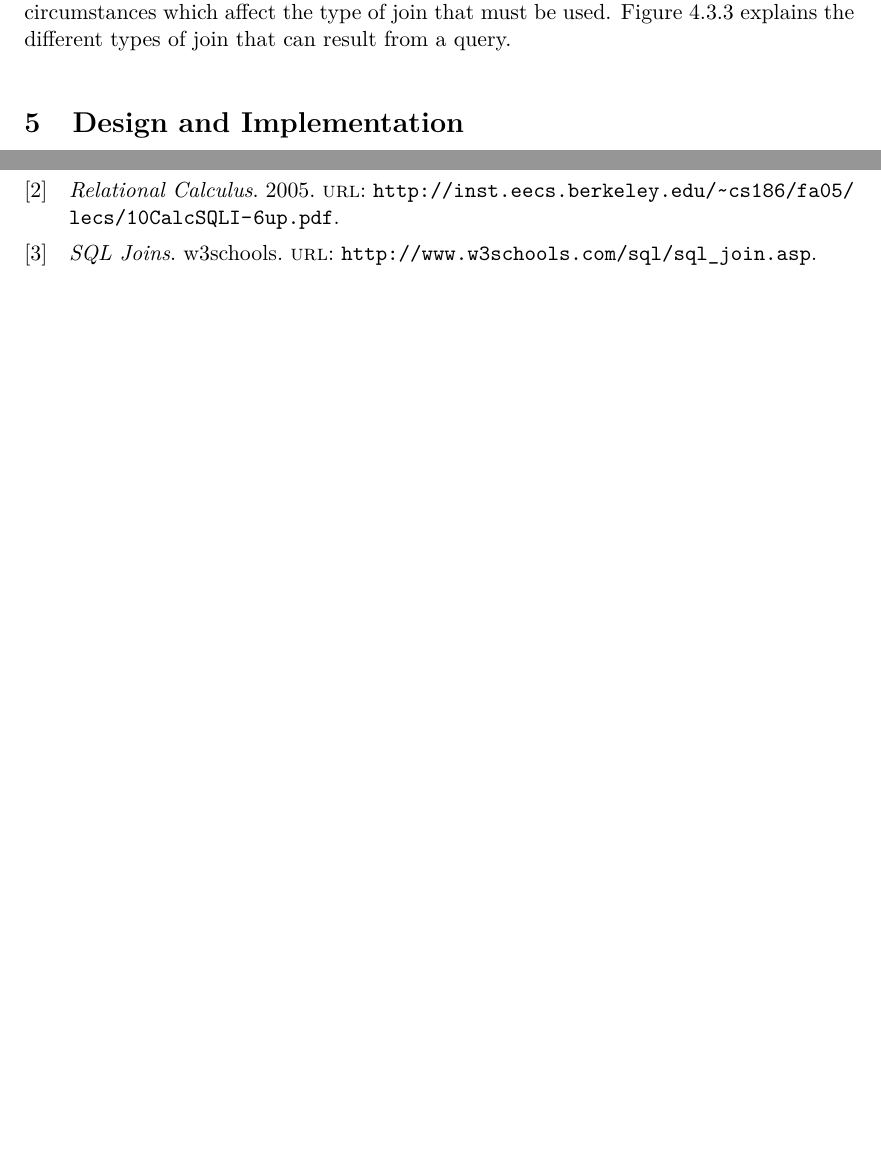
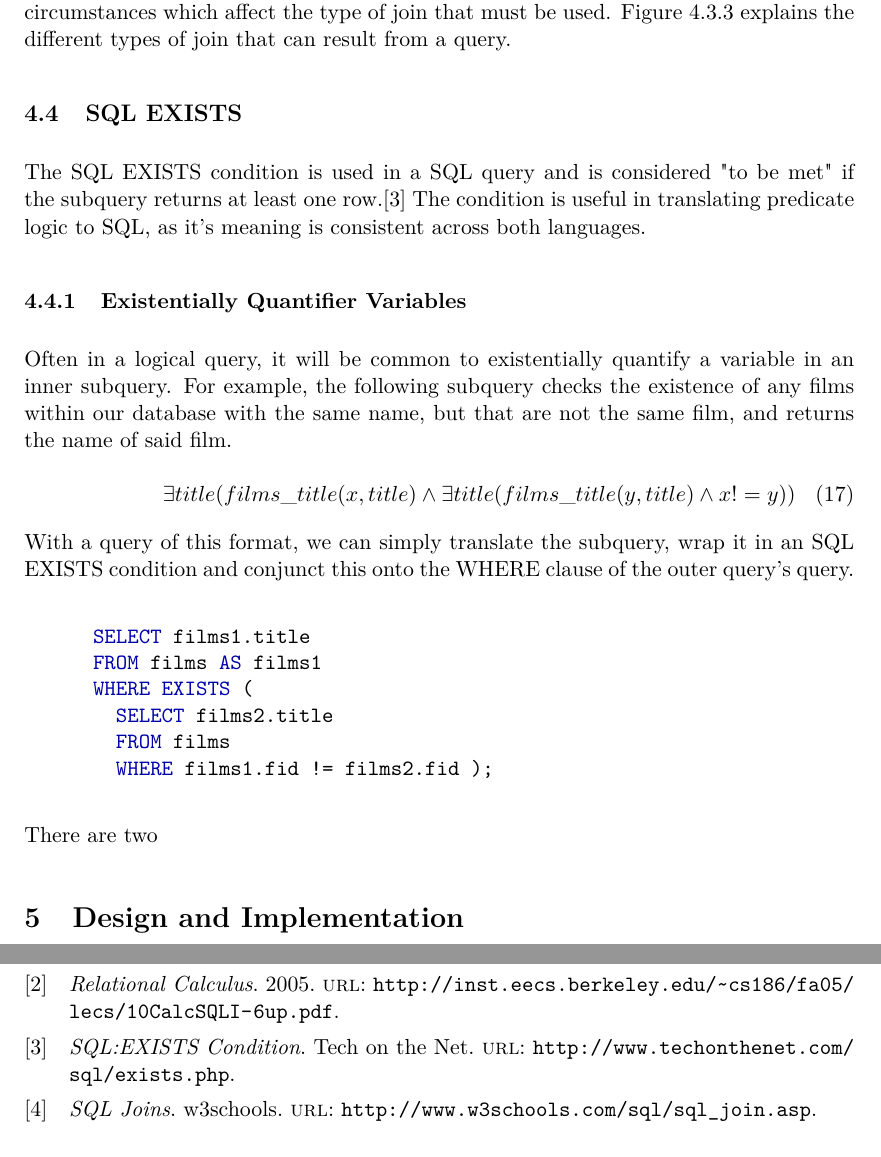
Before and after one commit to Tedworthy/ATLAST, a LaTeX document (report/report.tex): two parts of pages 16 and 27 of 28, joined at a grey line, cut so that both start at the same text, the shorter picture padded with empty space. Compiled offline with pdfLaTeX.

Commit message:
Moving on to exists

```diff
--- a/report/report.tex
+++ b/report/report.tex
@@ -706,6 +706,36 @@ work on any database and will provide clear error messages.
         conjunction.}
     \end{figure}
 
+  \subsection{SQL EXISTS}
+    The SQL EXISTS condition is used in a SQL query and is considered "to be
+    met" if the subquery returns at least one row.\cite{technetEXISTS} The
+    condition is useful in translating predicate logic to SQL, as it's meaning
+    is consistent across both languages.
+
+    \subsubsection{Existentially Quantifier Variables}
+    Often in a logical query, it will be common to existentially quantify a
+    variable in an inner subquery. For example, the following subquery checks
+    the existence of any films within our database with the same name, but that
+    are not the same film, and returns the name of said film.
+    \begin{multline}
+      \exists title(films\_title(x, title) \land \exists title(films\_title(y,
+      title) \land x != y))
+    \end{multline}
+    With a query of this format, we can simply translate the subquery, wrap it
+    in an SQL EXISTS condition and conjunct this onto the WHERE clause of the
+    outer query's query.
+
+    \begin{minted}{sql}
+      SELECT films1.title
+      FROM films AS films1
+      WHERE EXISTS (
+        SELECT films2.title
+        FROM films
+        WHERE films1.fid != films2.fid );
+    \end{minted}{sql}
+
+    There are two
+
 \section{Design and Implementation}
   Anandha: Summarise key implementation details (how did you do it? what technology was
   used and why? what other technology was considered, but not used and why?
```
Also changed, not shown: report/report.bib (+6 -0 lines).
